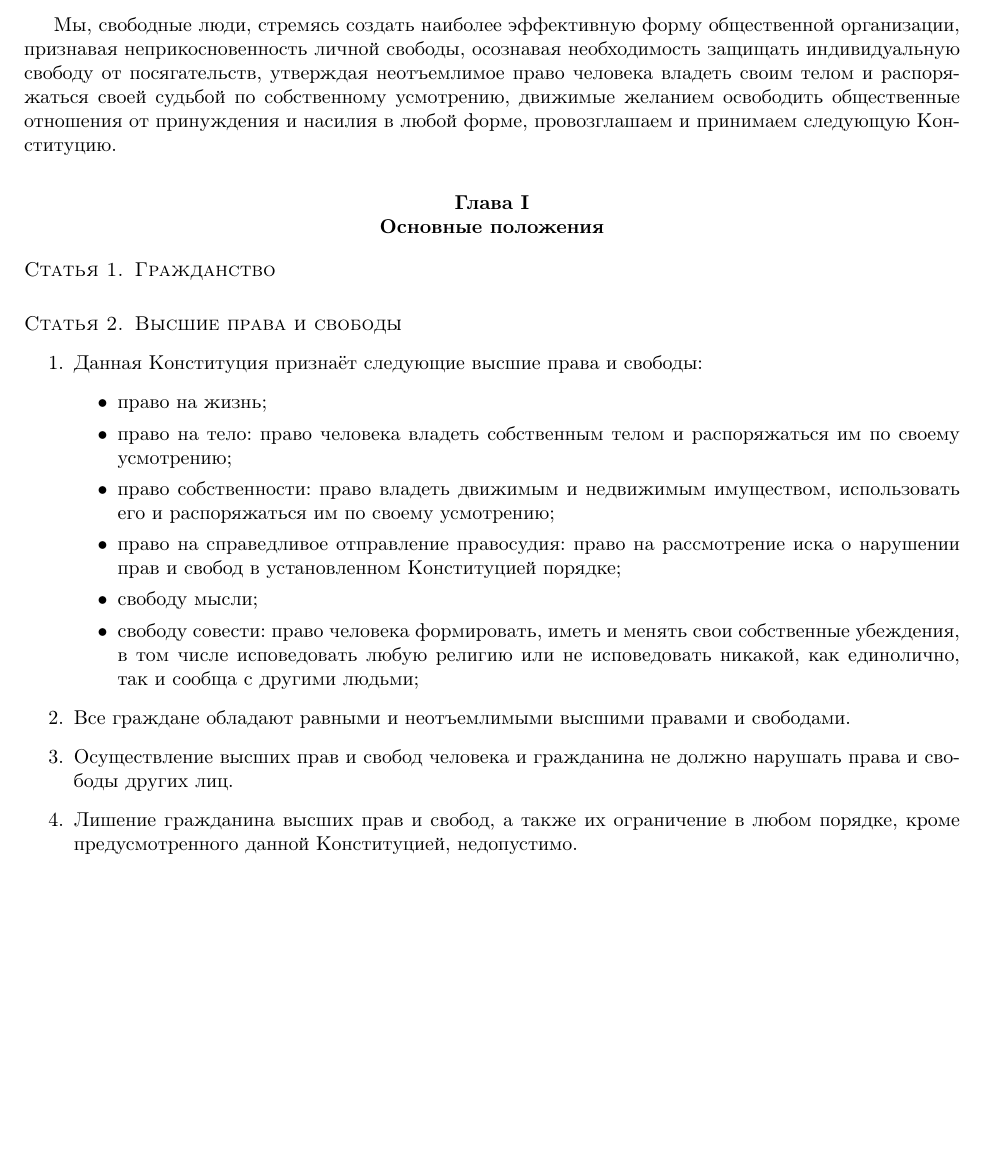
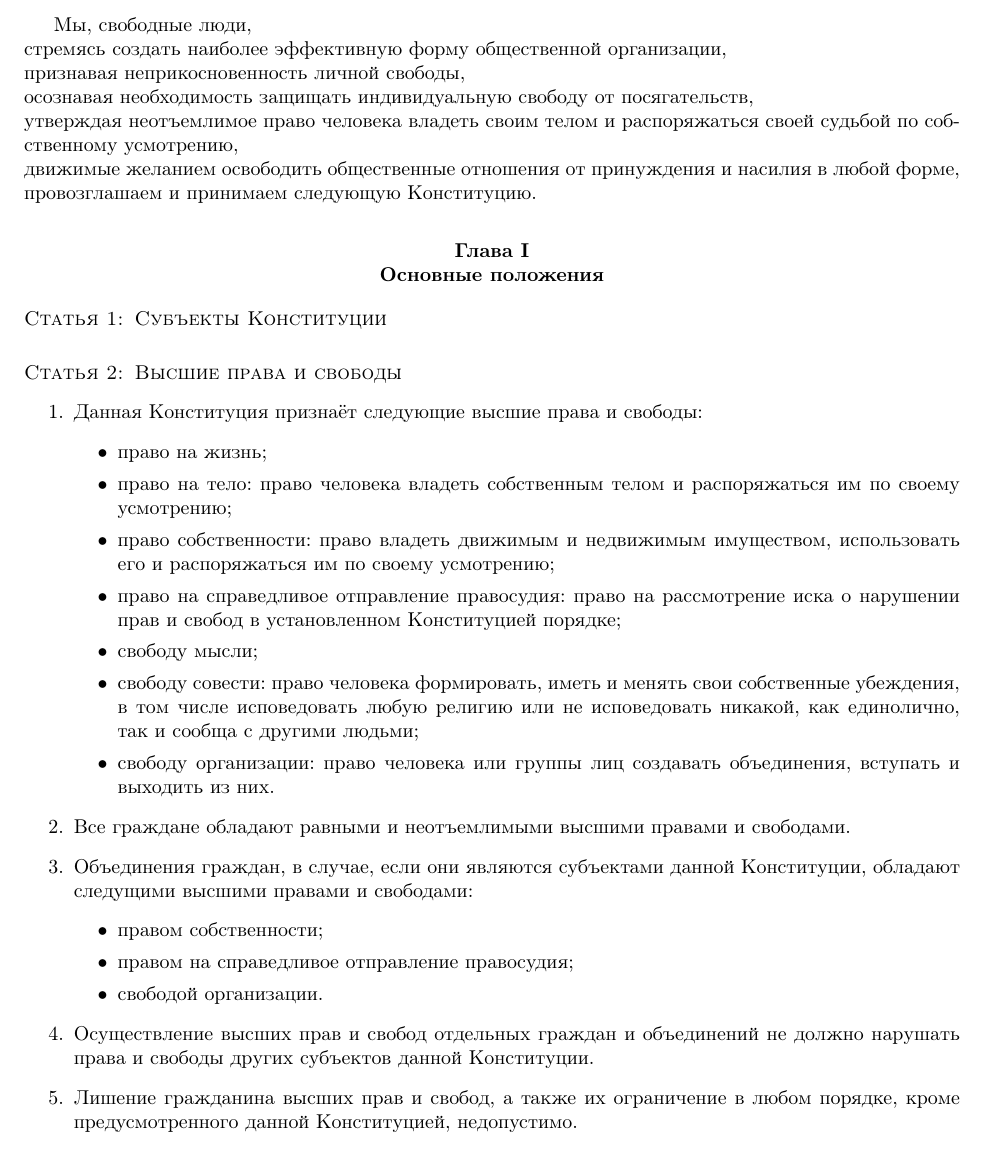
Before and after one commit to doctormee/libertarian-constitution, a LaTeX document (RU/constitution.tex, which reads RU/articles/article1.tex, RU/constitution.cls): part of page 3 of 4, cut so that both start at the same text, the shorter picture padded with empty space. Compiled offline with pdfLaTeX.

Commit message:
tweaked .cls and continued working on Article 1

```diff
--- a/RU/articles/article1.tex
+++ b/RU/articles/article1.tex
@@ -1,6 +1,6 @@
 \article{Основные положения}
 
-\section{Гражданство}
+\section{Субъекты Конституции} %Субъекты
 
 \section{Высшие права и свободы}
 \begin{enumerate}
@@ -12,9 +12,16 @@
          \item право на справедливое отправление правосудия: право на рассмотрение иска о нарушении прав и свобод в установленном Конституцией порядке;
          \item свободу мысли;
          \item свободу совести: право человека формировать, иметь и менять свои собственные убеждения, в том числе исповедовать любую религию или не исповедовать никакой, как единолично, так и сообща с другими людьми;
+         \item свободу организации: право человека или группы лиц создавать объединения, вступать и выходить из них.
     \end{itemize}
     \item Все граждане обладают равными и неотъемлимыми высшими правами и свободами.
-    \item Осуществление высших прав и свобод человека и гражданина не должно нарушать права и свободы других лиц.
+    \item Объединения граждан, в случае, если они являются субъектами данной Конституции, обладают следущими высшими правами и свободами:
+    \begin{itemize}
+        \item правом собственности;
+        \item правом на справедливое отправление правосудия;
+        \item свободой организации.
+    \end{itemize}
+    \item Осуществление высших прав и свобод отдельных граждан и объединений не должно нарушать права и свободы других субъектов данной Конституции.
     %NAP
     \item Лишение гражданина высших прав и свобод, а также их ограничение в любом порядке, кроме предусмотренного данной Конституцией, недопустимо.
 
--- a/RU/constitution.cls
+++ b/RU/constitution.cls
@@ -38,7 +38,7 @@
 \@addtoreset{section}{article}
 \makeatother
 \titleformat{\section}[runin]{\normalfont\scshape}
-{Статья \thesection.}{.5em}{}[\quad]
+{Статья \thesection:}{.5em}{}[\quad]
 
 \renewcommand{\thesection}{\arabic{section}}
 \renewcommand{\theenumi}{\arabic{enumi}}
--- a/RU/constitution.tex
+++ b/RU/constitution.tex
@@ -10,12 +10,12 @@
 \tableofcontents
 \newpage
 
-Мы, свободные люди,
-стремясь создать наиболее эффективную форму общественной организации,
-признавая неприкосновенность личной свободы,
-осознавая необходимость защищать индивидуальную свободу от посягательств,
-утверждая неотъемлимое право человека владеть своим телом и распоряжаться своей судьбой по собственному усмотрению,
-движимые желанием освободить общественные отношения от принуждения и насилия в любой форме,
+Мы, свободные люди,\\
+стремясь создать наиболее эффективную форму общественной организации,\\
+признавая неприкосновенность личной свободы,\\
+осознавая необходимость защищать индивидуальную свободу от посягательств,\\
+утверждая неотъемлимое право человека владеть своим телом и распоряжаться своей судьбой по собственному усмотрению, \\
+движимые желанием освободить общественные отношения от принуждения и насилия в любой форме,\\
 провозглашаем и принимаем следующую Конституцию.
 \input{./articles/article1}
 
```
